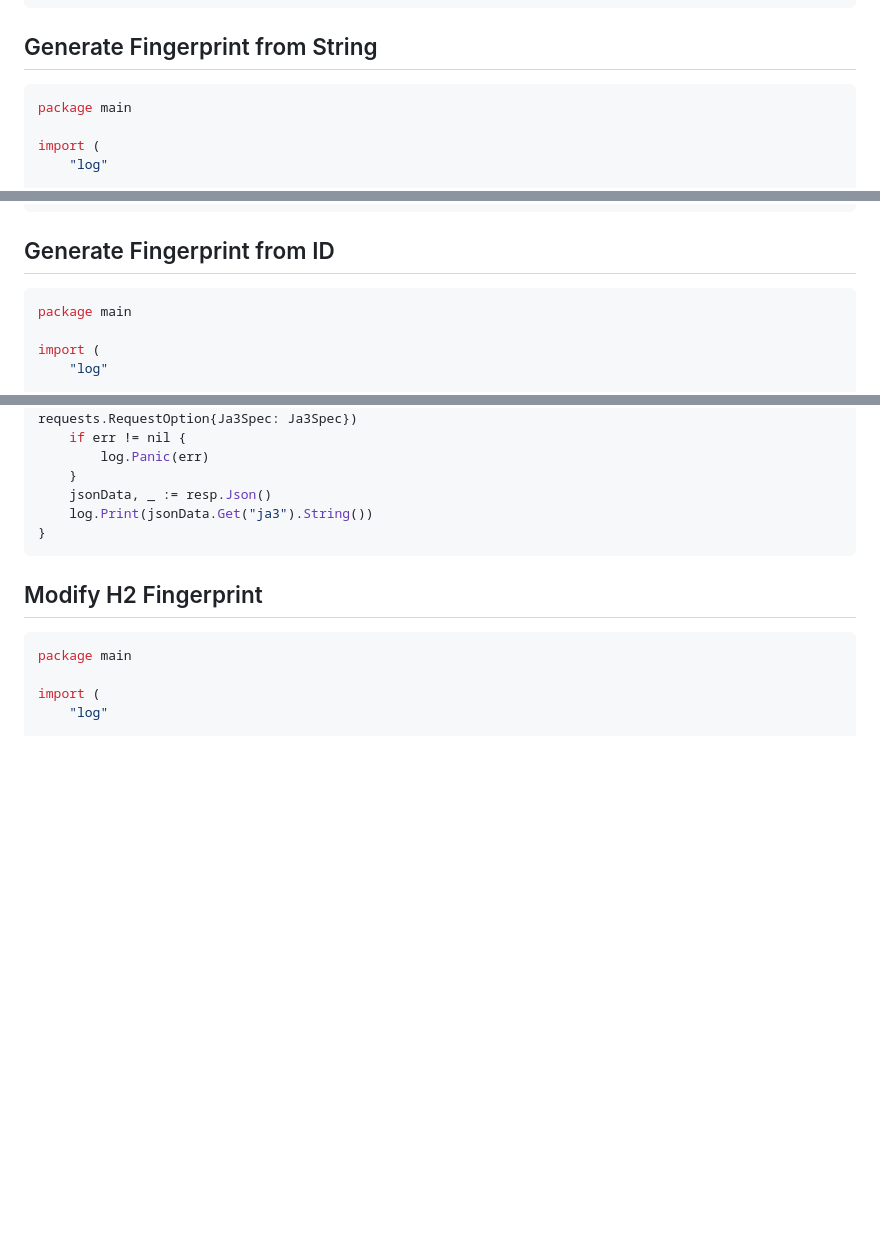
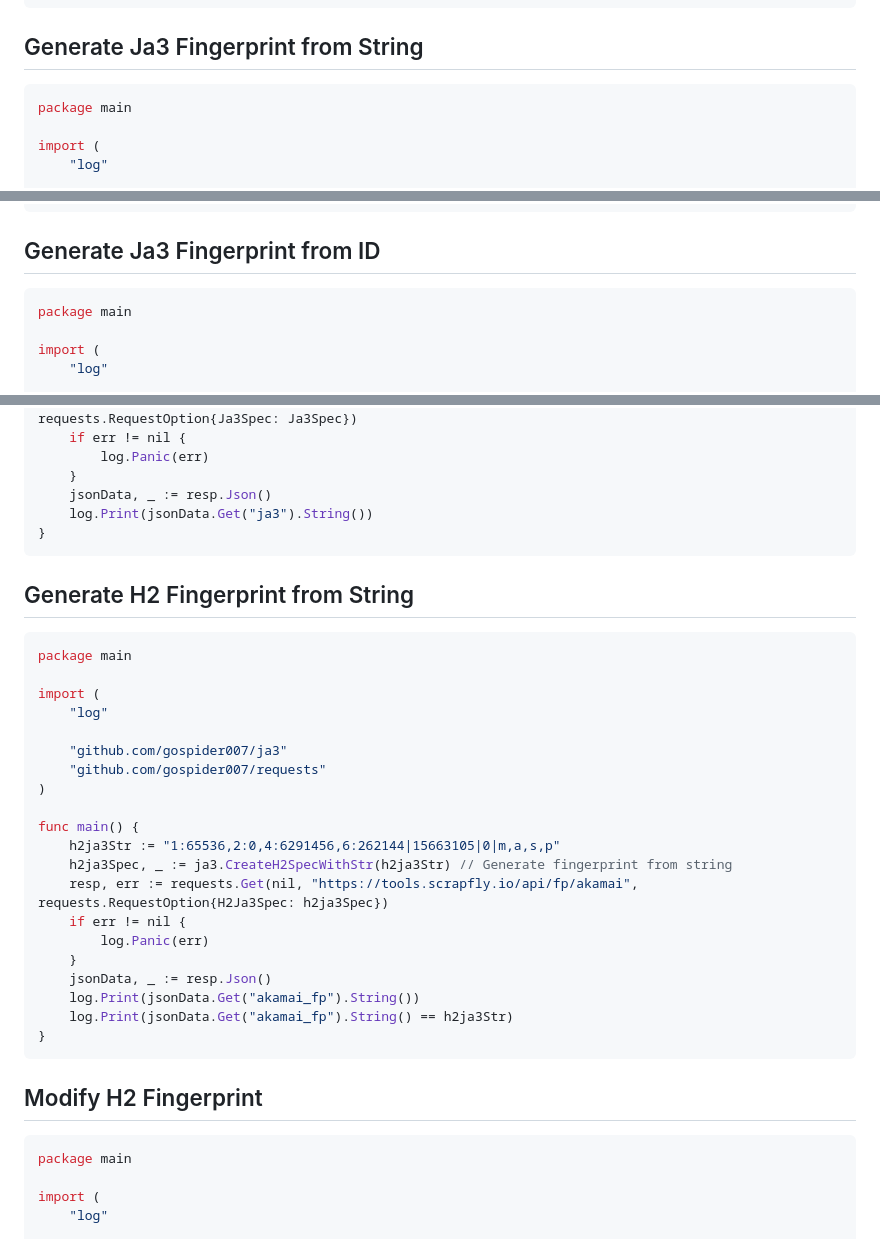
Before and after one commit to dreamableai/add_requests, a Markdown page: README.md, 3 parts joined by grey strips. Rendered like a GitHub page; blank space fills up the shorter version.

````diff
--- a/README.md
+++ b/README.md
@@ -129,7 +129,7 @@ func main() {
 	log.Print(resp.StatusCode())
 }
 ```
-## Generate Fingerprint from String
+## Generate Ja3 Fingerprint from String
 ```go
 package main
 
@@ -152,7 +152,7 @@ func main() {
 	log.Print(jsonData.Get("ja3").String() == ja3Str)
 }
 ```
-## Generate Fingerprint from ID
+## Generate Ja3 Fingerprint from ID
 ```go
 package main
 
@@ -171,6 +171,29 @@ func main() {
 	}
 	jsonData, _ := resp.Json()
 	log.Print(jsonData.Get("ja3").String())
+}
+```
+## Generate H2 Fingerprint from String
+```go
+package main
+
+import (
+	"log"
+
+	"github.com/gospider007/ja3"
+	"github.com/gospider007/requests"
+)
+
+func main() {
+	h2ja3Str := "1:65536,2:0,4:6291456,6:262144|15663105|0|m,a,s,p"
+	h2ja3Spec, _ := ja3.CreateH2SpecWithStr(h2ja3Str) // Generate fingerprint from string
+	resp, err := requests.Get(nil, "https://tools.scrapfly.io/api/fp/akamai", requests.RequestOption{H2Ja3Spec: h2ja3Spec})
+	if err != nil {
+		log.Panic(err)
+	}
+	jsonData, _ := resp.Json()
+	log.Print(jsonData.Get("akamai_fp").String())
+	log.Print(jsonData.Get("akamai_fp").String() == h2ja3Str)
 }
 ```
 ## Modify H2 Fingerprint
````
